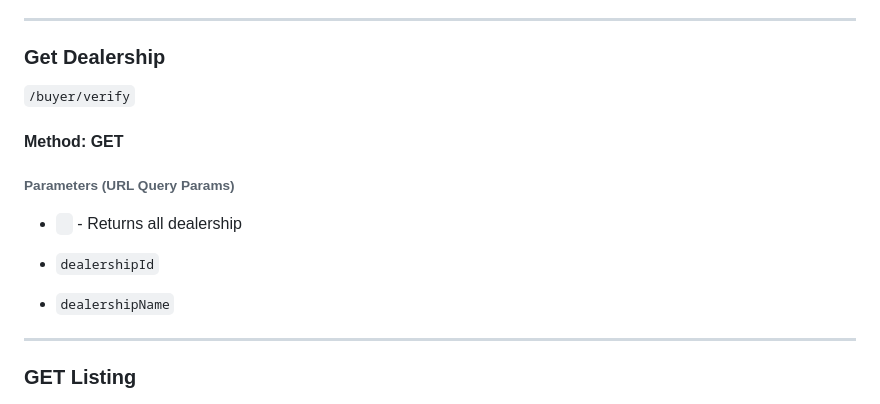
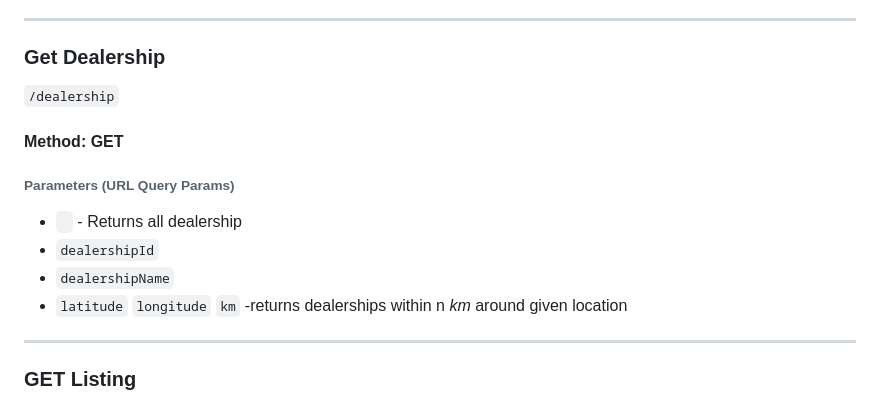
Before and after one commit to Kuugang/roadReady, a Markdown page: README.md, the part around the change. Rendered like a GitHub page.

Commit message:
get dealership around me todo hot deals

```diff
--- a/README.md
+++ b/README.md
@@ -92,17 +92,16 @@
 
 ### Get Dealership
 
-`/buyer/verify`
+`/dealership`
 
 #### Method: GET
 
 ###### Parameters (URL Query Params)
 
 - ` ` - Returns all dealership
-
 - `dealershipId`
-
 - `dealershipName`
+- `latitude` `longitude` `km` -returns dealerships within n _km_ around given location
 
 <hr>
 
```
